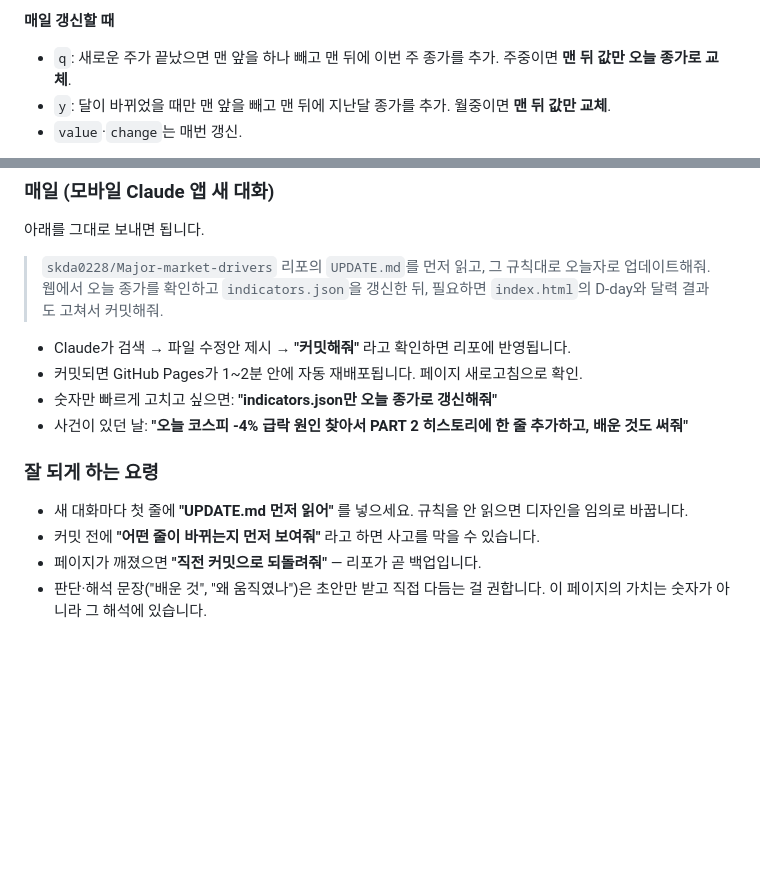
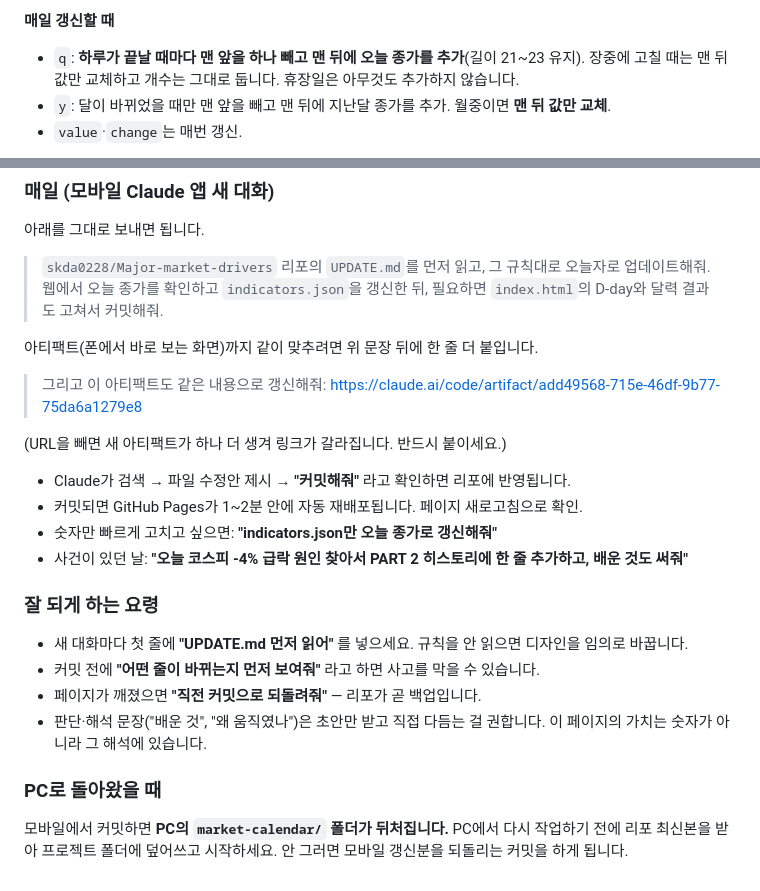
Before and after one commit to skda0228/Major-market-drivers, a Markdown page: UPDATE.md, 2 parts joined by grey strips. GitHub-like rendering; blank space fills up the shorter version.

Commit message:
Correct daily-update rule for q[] and expand the mobile section
q[] is now a daily series, so the "add one when the week ends" rule was
wrong. Also record the artifact URL to pass when updating from a phone,
and warn that the PC copy goes stale after a mobile commit.

Co-Authored-By: Claude Opus 5 <noreply@anthropic.com>

```diff
--- a/UPDATE.md
+++ b/UPDATE.md
@@ -71,7 +71,7 @@
 - 눈금 날짜는 `asOf`와 기간으로 자동 계산되므로 **날짜는 따로 적지 않습니다.**
 
 **매일 갱신할 때**
-- `q`: 새로운 주가 끝났으면 맨 앞을 하나 빼고 맨 뒤에 이번 주 종가를 추가. 주중이면 **맨 뒤 값만 오늘 종가로 교체**.
+- `q`: **하루가 끝날 때마다 맨 앞을 하나 빼고 맨 뒤에 오늘 종가를 추가**(길이 21~23 유지). 장중에 고칠 때는 맨 뒤 값만 교체하고 개수는 그대로 둡니다. 휴장일은 아무것도 추가하지 않습니다.
 - `y`: 달이 바뀌었을 때만 맨 앞을 빼고 맨 뒤에 지난달 종가를 추가. 월중이면 **맨 뒤 값만 교체**.
 - `value`·`change`는 매번 갱신.
 
@@ -115,6 +115,12 @@
 
 > `skda0228/Major-market-drivers` 리포의 `UPDATE.md`를 먼저 읽고, 그 규칙대로 오늘자로 업데이트해줘. 웹에서 오늘 종가를 확인하고 `indicators.json`을 갱신한 뒤, 필요하면 `index.html`의 D-day와 달력 결과도 고쳐서 커밋해줘.
 
+아티팩트(폰에서 바로 보는 화면)까지 같이 맞추려면 위 문장 뒤에 한 줄 더 붙입니다.
+
+> 그리고 이 아티팩트도 같은 내용으로 갱신해줘: https://claude.ai/code/artifact/add49568-715e-46df-9b77-75da6a1279e8
+
+(URL을 빼면 새 아티팩트가 하나 더 생겨 링크가 갈라집니다. 반드시 붙이세요.)
+
 - Claude가 검색 → 파일 수정안 제시 → **"커밋해줘"** 라고 확인하면 리포에 반영됩니다.
 - 커밋되면 GitHub Pages가 1~2분 안에 자동 재배포됩니다. 페이지 새로고침으로 확인.
 - 숫자만 빠르게 고치고 싶으면: **"indicators.json만 오늘 종가로 갱신해줘"**
@@ -126,3 +132,7 @@
 - 커밋 전에 **"어떤 줄이 바뀌는지 먼저 보여줘"** 라고 하면 사고를 막을 수 있습니다.
 - 페이지가 깨졌으면 **"직전 커밋으로 되돌려줘"** — 리포가 곧 백업입니다.
 - 판단·해석 문장("배운 것", "왜 움직였나")은 초안만 받고 직접 다듬는 걸 권합니다. 이 페이지의 가치는 숫자가 아니라 그 해석에 있습니다.
+
+### PC로 돌아왔을 때
+
+모바일에서 커밋하면 **PC의 `market-calendar/` 폴더가 뒤처집니다.** PC에서 다시 작업하기 전에 리포 최신본을 받아 프로젝트 폴더에 덮어쓰고 시작하세요. 안 그러면 모바일 갱신분을 되돌리는 커밋을 하게 됩니다.
```
